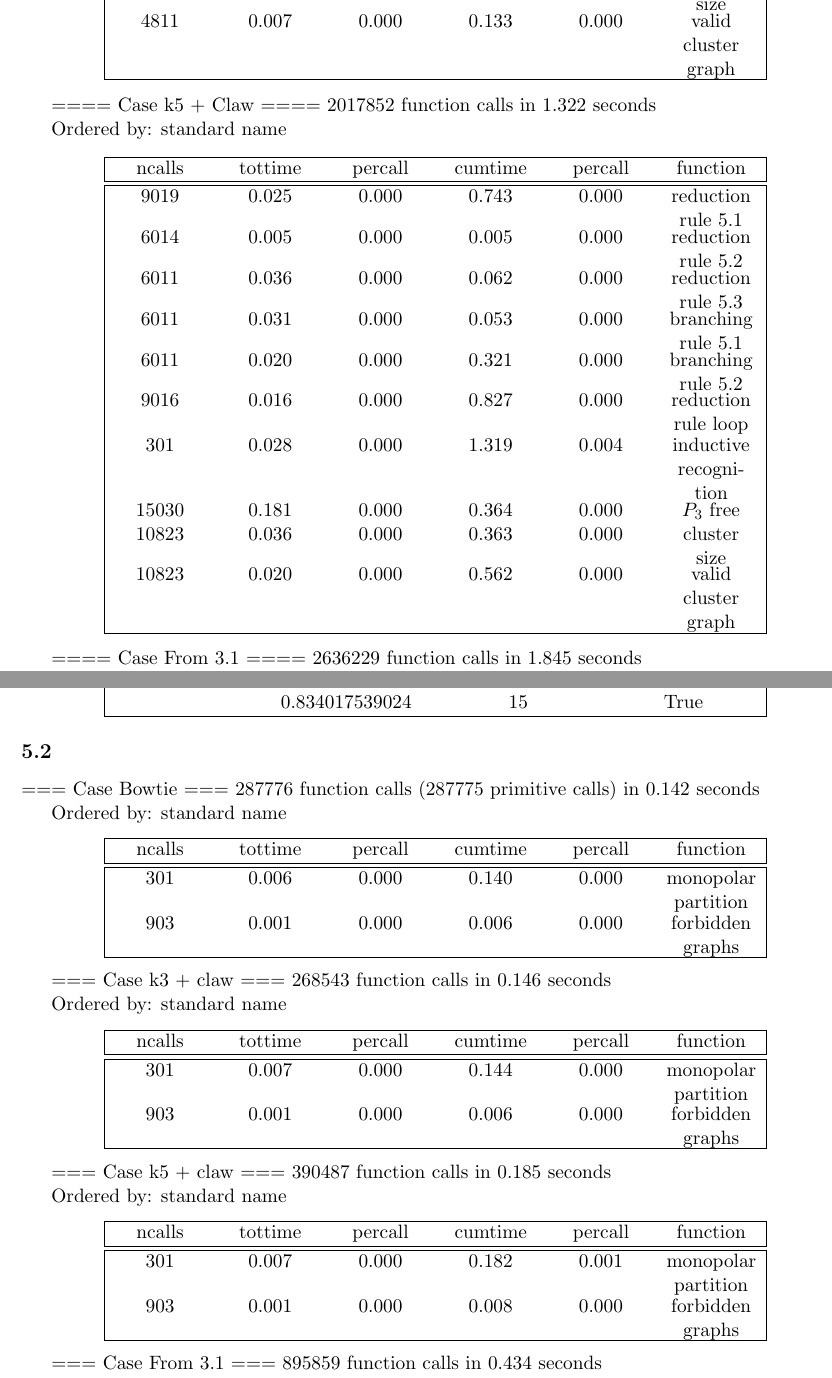
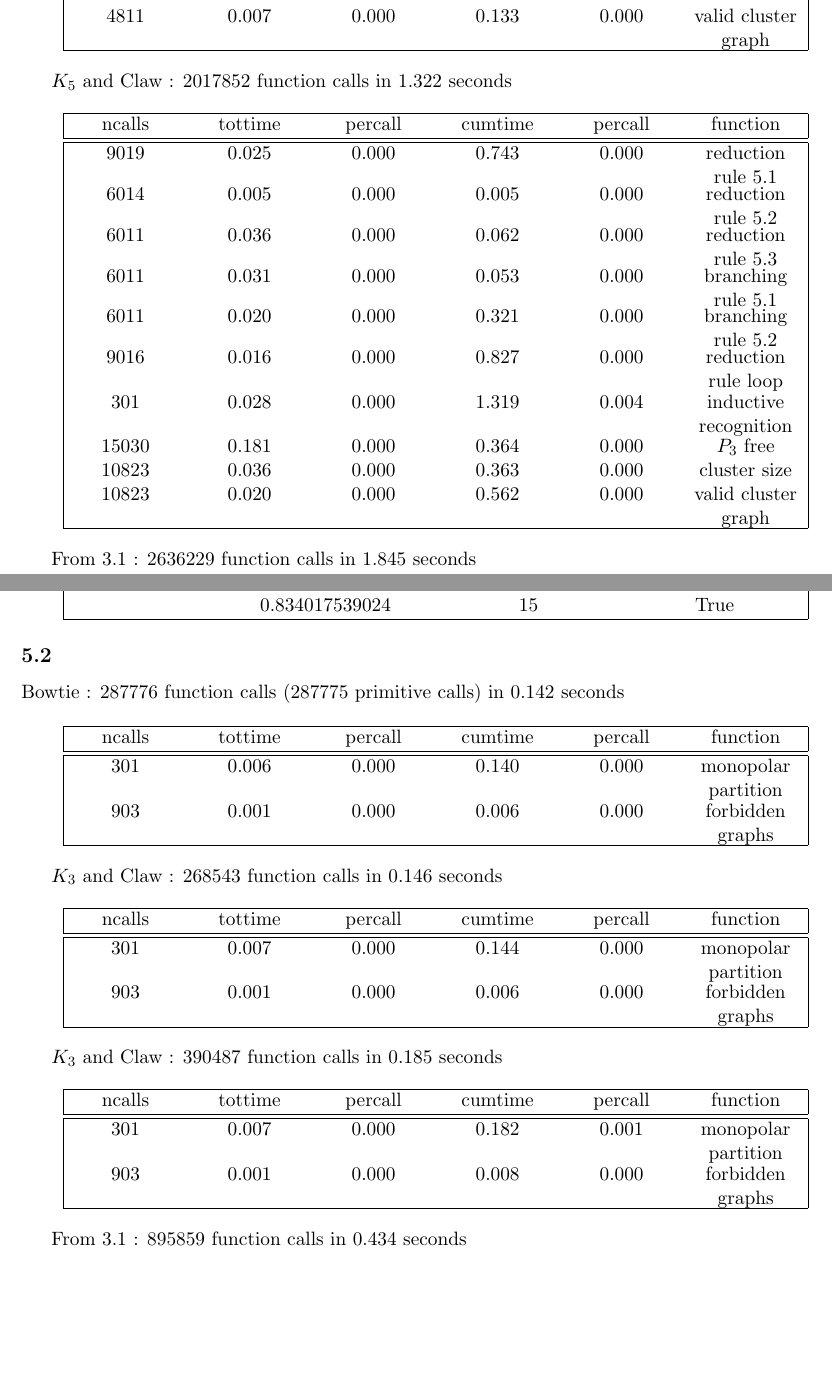
Before and after one commit to nbrengle/monopolar_partition, a LaTeX paper (report/report.tex): two parts of pages 5 and 7 of 8, joined at a grey line, cut at the place of the change, the shorter picture padded with empty space. Compiled offline with LaTeX, dvips and Ghostscript.

Commit message:
another chunk of cleanup, consider moving tables to having captions...

```diff
--- a/report/report.tex
+++ b/report/report.tex
@@ -264,5 +260,5 @@ Ordered by: standard name
 \begin{center}
-\begin{tabu} to 0.8\textwidth { | X[c] X[c] X[c] X[c] X[c] X[c] | }
+\begin{tabu} to 0.9\textwidth { | X[c] X[c] X[c] X[c] X[c] X[c] | }
 \hline
 ncalls & tottime & percall & cumtime & percall & function \\
 [0.5ex]
@@ -283,12 +279,10 @@ ncalls & tottime & percall & cumtime & percall & function \\
 \end{tabu}
 \end{center}
 
-==== Case k5 + Claw ====
-2017852 function calls in 1.322 seconds
+$K_5$ and Claw : 2017852 function calls in 1.322 seconds
 
-Ordered by: standard name
 \begin{center}
-\begin{tabu} to 0.8\textwidth { | X[c] X[c] X[c] X[c] X[c] X[c] | }
+\begin{tabu} to 0.9\textwidth { | X[c] X[c] X[c] X[c] X[c] X[c] | }
 \hline
 ncalls & tottime & percall & cumtime & percall & function \\
 [0.5ex]
@@ -309,6 +303,5 @@ ncalls & tottime & percall & cumtime & percall & function \\
 \end{tabu}
 \end{center}
 
-==== Case From 3.1 ====
-2636229 function calls in 1.845 seconds
+From 3.1 : 2636229 function calls in 1.845 seconds
 
@@ -415,12 +405,10 @@ Twenty & 0.0135761094093 & 5 & False \\
 \subsection{}
 \label{subsec:results} %duplicate be careful
 
-=== Case Bowtie ===
-287776 function calls (287775 primitive calls) in 0.142 seconds
+Bowtie : 287776 function calls (287775 primitive calls) in 0.142 seconds
 
-Ordered by: standard name
 \begin{center}
-\begin{tabu} to 0.8\textwidth { | X[c] X[c] X[c] X[c] X[c] X[c] | }
+\begin{tabu} to 0.9\textwidth { | X[c] X[c] X[c] X[c] X[c] X[c] | }
 \hline
 ncalls & tottime & percall & cumtime & percall & function \\
 [0.5ex]
@@ -433,12 +421,10 @@ ncalls & tottime & percall & cumtime & percall & function \\
 \end{tabu}
 \end{center}
 
-=== Case k3 + claw ===
-268543 function calls in 0.146 seconds
+$K_3$ and Claw : 268543 function calls in 0.146 seconds
 
-Ordered by: standard name
 \begin{center}
-\begin{tabu} to 0.8\textwidth { | X[c] X[c] X[c] X[c] X[c] X[c] | }
+\begin{tabu} to 0.9\textwidth { | X[c] X[c] X[c] X[c] X[c] X[c] | }
 \hline
 ncalls & tottime & percall & cumtime & percall & function \\
 [0.5ex]
@@ -451,12 +437,10 @@ ncalls & tottime & percall & cumtime & percall & function \\
 \end{tabu}
 \end{center}
 
-=== Case k5 + claw ===
-390487 function calls in 0.185 seconds
+$K_3$ and Claw : 390487 function calls in 0.185 seconds
 
-Ordered by: standard name
 \begin{center}
-\begin{tabu} to 0.8\textwidth { | X[c] X[c] X[c] X[c] X[c] X[c] | }
+\begin{tabu} to 0.9\textwidth { | X[c] X[c] X[c] X[c] X[c] X[c] | }
 \hline
 ncalls & tottime & percall & cumtime & percall & function \\
 [0.5ex]
@@ -469,6 +453,5 @@ ncalls & tottime & percall & cumtime & percall & function \\
 \end{tabu}
 \end{center}
 
-=== Case From 3.1 ===
-895859 function calls in 0.434 seconds
+From 3.1 : 895859 function calls in 0.434 seconds
 
```
Also changed, not shown: report/report.tex (34 more changed lines).
